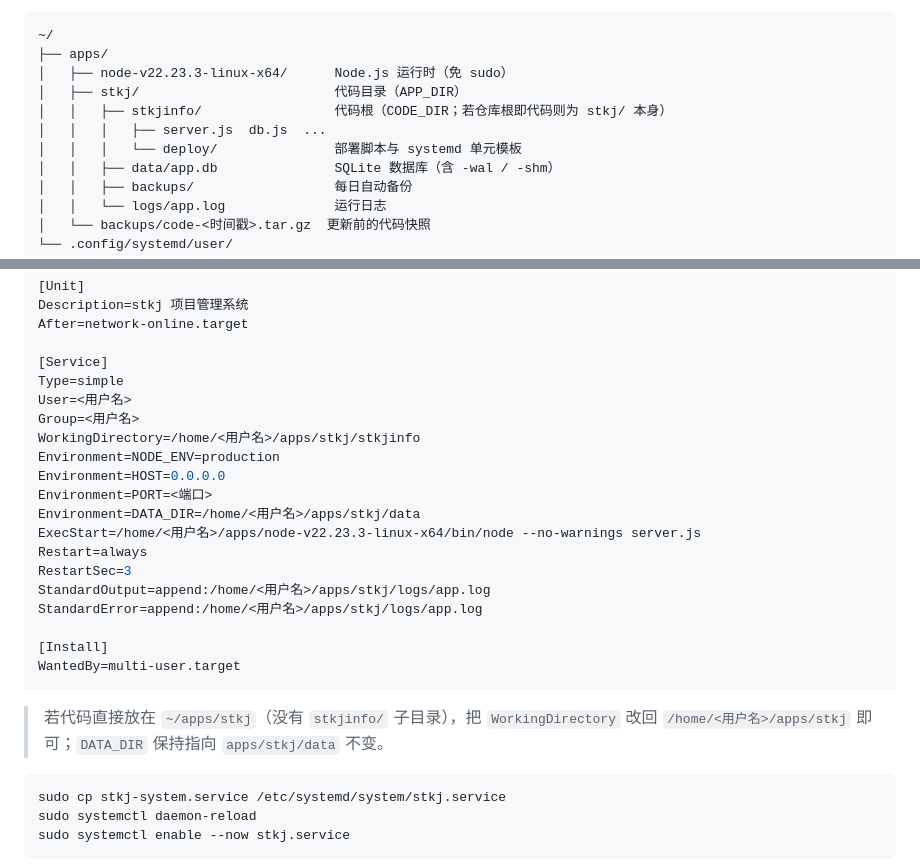
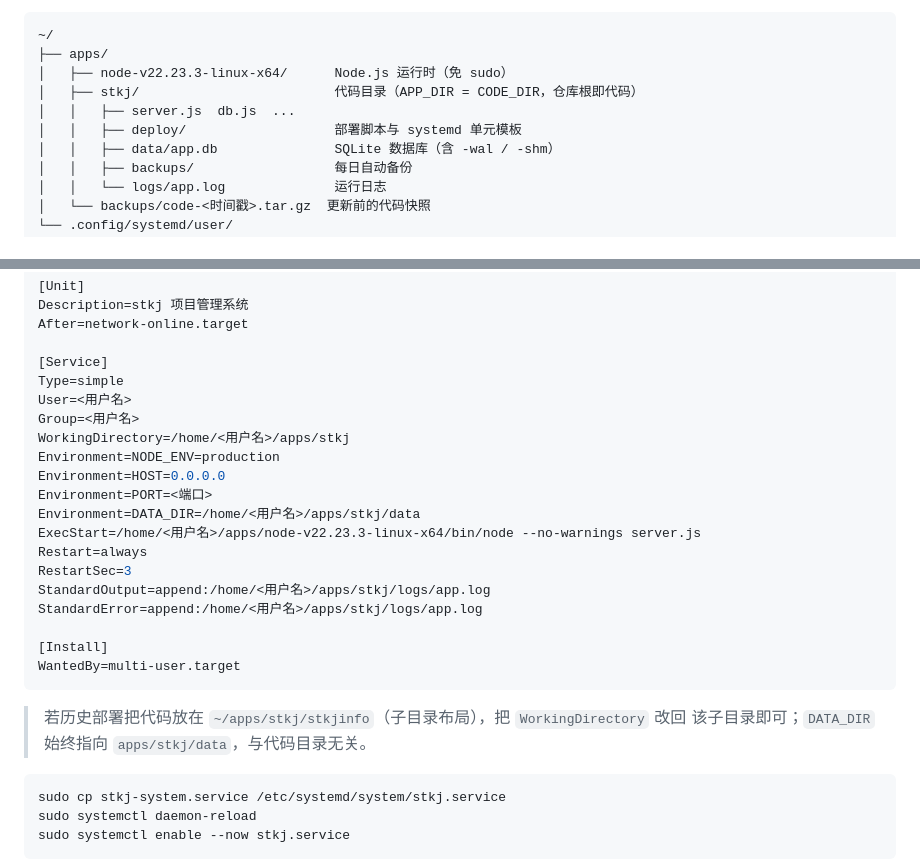
Before and after one commit to dakerclaw/stkjinfo, a Markdown page: deploy/README-部署说明.md, 2 parts joined by grey strips. GitHub-like rendering.

````diff
--- a/deploy/README-部署说明.md
+++ b/deploy/README-部署说明.md
@@ -29,10 +29,9 @@
 ~/
 ├── apps/
 │   ├── node-v22.23.3-linux-x64/      Node.js 运行时（免 sudo）
-│   ├── stkj/                         代码目录（APP_DIR）
-│   │   ├── stkjinfo/                 代码根（CODE_DIR；若仓库根即代码则为 stkj/ 本身）
-│   │   │   ├── server.js  db.js  ...
-│   │   │   └── deploy/               部署脚本与 systemd 单元模板
+│   ├── stkj/                         代码目录（APP_DIR = CODE_DIR，仓库根即代码）
+│   │   ├── server.js  db.js  ...
+│   │   ├── deploy/                   部署脚本与 systemd 单元模板
 │   │   ├── data/app.db               SQLite 数据库（含 -wal / -shm）
 │   │   ├── backups/                  每日自动备份
 │   │   └── logs/app.log              运行日志
@@ -175,7 +174,7 @@ After=network-online.target
 Type=simple
 User=<用户名>
 Group=<用户名>
-WorkingDirectory=/home/<用户名>/apps/stkj/stkjinfo
+WorkingDirectory=/home/<用户名>/apps/stkj
 Environment=NODE_ENV=production
 Environment=HOST=0.0.0.0
 Environment=PORT=<端口>
@@ -190,8 +189,8 @@ StandardError=append:/home/<用户名>/apps/stkj/logs/app.log
 WantedBy=multi-user.target
 ```
 
-> 若代码直接放在 `~/apps/stkj`（没有 `stkjinfo/` 子目录），把 `WorkingDirectory` 改回
-> `/home/<用户名>/apps/stkj` 即可；`DATA_DIR` 保持指向 `apps/stkj/data` 不变。
+> 若历史部署把代码放在 `~/apps/stkj/stkjinfo`（子目录布局），把 `WorkingDirectory` 改回
+> 该子目录即可；`DATA_DIR` 始终指向 `apps/stkj/data`，与代码目录无关。
 
 ```bash
 sudo cp stkj-system.service /etc/systemd/system/stkj.service
````
Also changed, not shown: README.md (+12 -14 lines).
